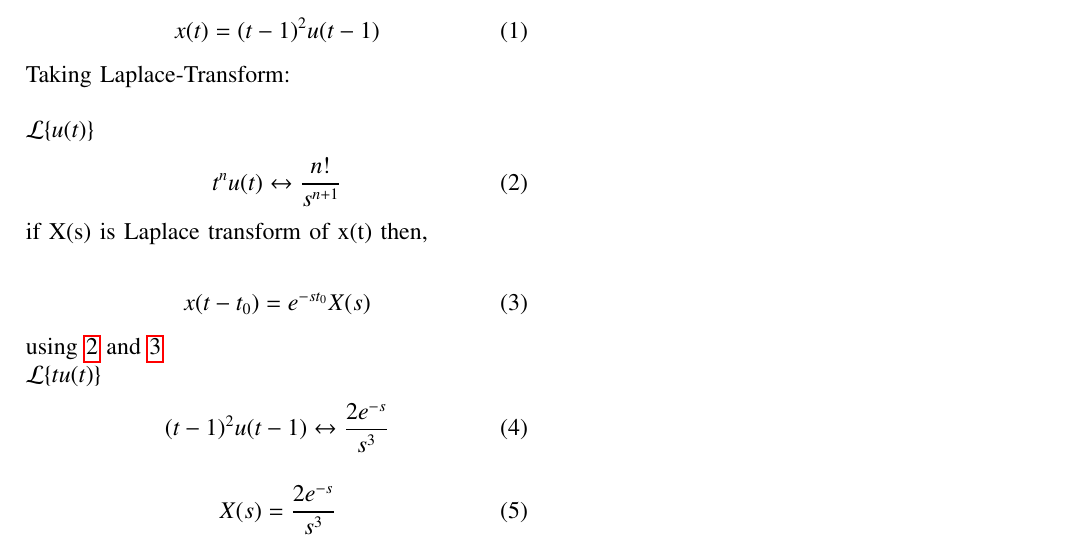
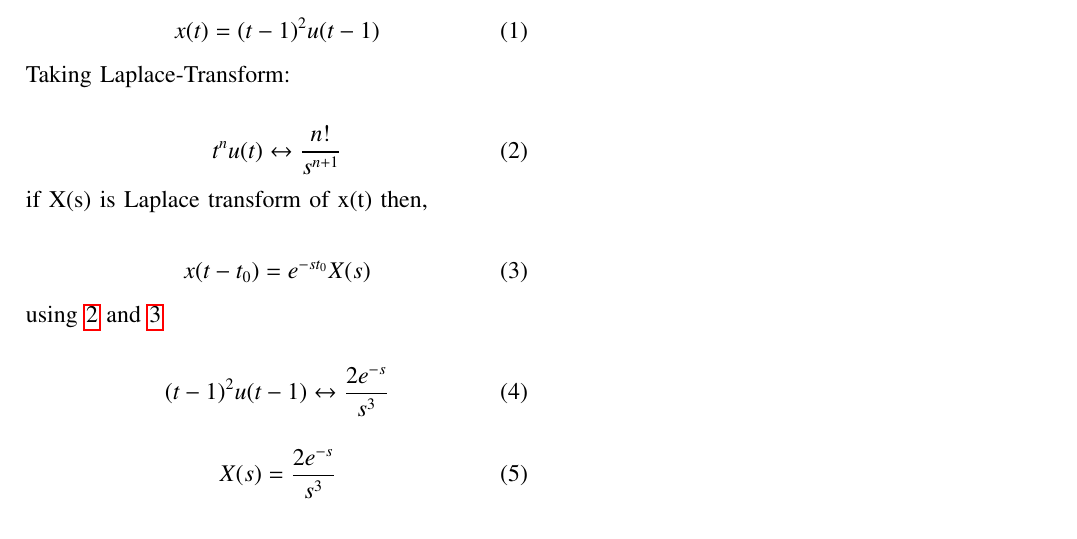
Before and after one commit to Goutham022006/signal-and-system, a LaTeX paper (Gate/IN_40/Gate.tex): part of the page, cut so that both start at the same text. Compiled offline with pdfLaTeX.

Commit message:
Add files via upload

```diff
--- a/Gate/IN_40/Gate.tex
+++ b/Gate/IN_40/Gate.tex
@@ -65,8 +65,6 @@ The signal $x(t)=(t-1)^2u(t-1)$,where u(t) is unit-step function,has the Laplace
     x(t)&=(t-1)^2u(t-1)
 \end{align}
   Taking Laplace-Transform:\\
-
-  $\mathcal{L}\{u(t)\}$
 \begin{align}
     t^nu(t) \leftrightarrow \frac{n!}{s^{n+1}} \label{IN_40.2}
 \end{align}
@@ -75,7 +73,6 @@ if X(s) is Laplace transform of x(t) then,\\
   x(t-t_0)&=e^{-st_0}X(s)\label{IN_40.3}
 \end{align}
 using \ref{IN_40.2} and \ref{IN_40.3}\\
- $\mathcal{L}\{tu(t)\}$
 \begin{align}
     (t-1)^2u(t-1) \leftrightarrow \frac{2e^{-s}}{s^3}
 \end{align}
```
Also changed, not shown: Gate/IN_40/Gate.pdf, 1 other file.
